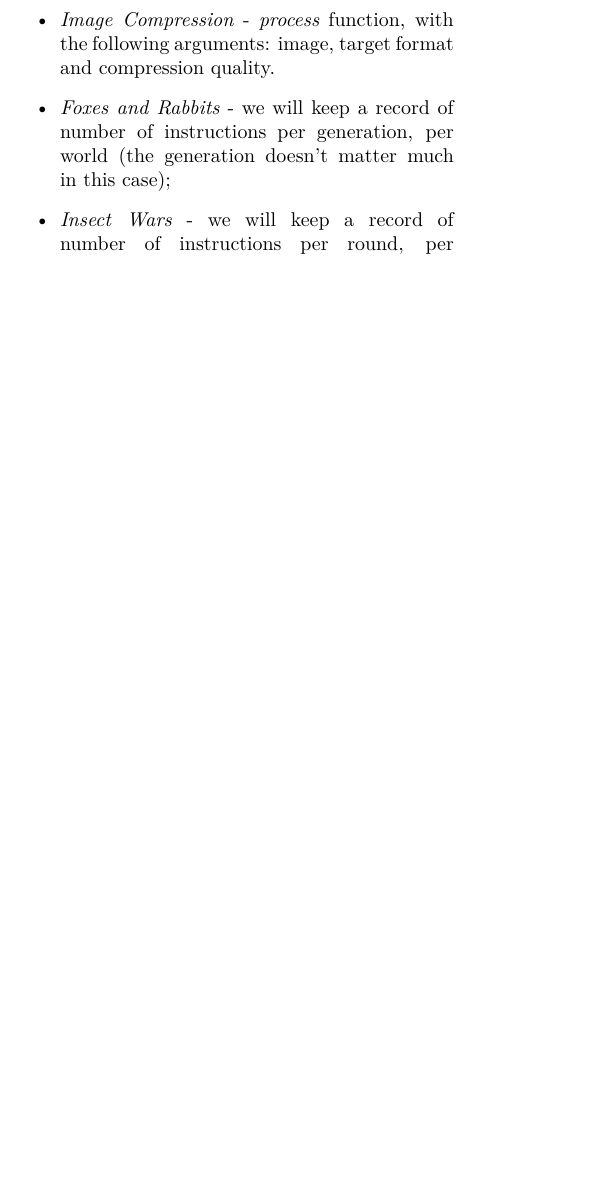
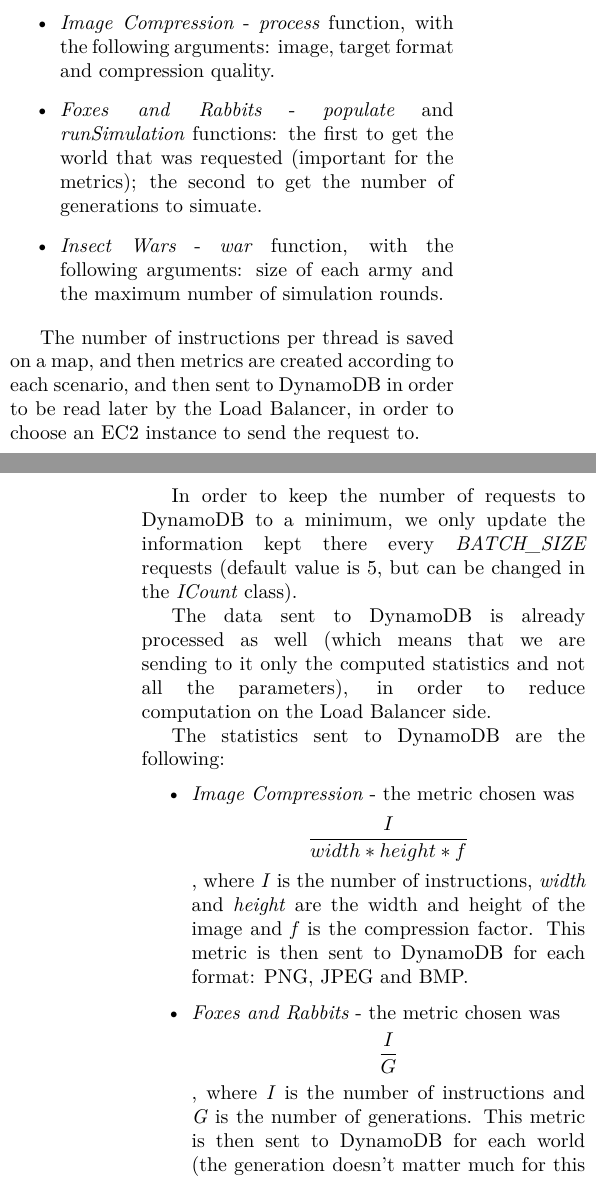
Before and after one commit to filipelsilva/CNV-project, a LaTeX document (report/final-delivery/final-delivery.tex): part of one column of page 2 of 3 before the commit and two parts of the columns of pages 2 and 3 of 4 after it, the two joined at a grey line, cut so that both start at the same text, the shorter picture padded with empty space. Compiled offline with XeLaTeX.

Commit message:
updated final report

```diff
--- a/report/final-delivery/final-delivery.tex
+++ b/report/final-delivery/final-delivery.tex
@@ -88,10 +108,38 @@ the functions that correspond to a scenario:
 \begin{itemize}
     \item \textit{Image Compression} - \textit{process} function, with the
         following arguments: image, target format and compression quality.
-    \item \textit{Foxes and Rabbits} - we will keep a record of number of
-        instructions per generation, per world (the generation doesn't matter
-        much in this case);
-    \item \textit{Insect Wars} - we will keep a record of number of instructions
-        per round, per number of insects (total) and ratio between the numbers
-        of each army.
+    \item \textit{Foxes and Rabbits} - \textit{populate} and
+        \textit{runSimulation} functions: the first to get the world that was
+        requested (important for the metrics); the second to get the number of
+        generations to simuate.
+    \item \textit{Insect Wars} - \textit{war} function, with the following
+        arguments: size of each army and the maximum number of simulation
+        rounds.
 \end{itemize}
+
+The number of instructions per thread is saved on a map, and then metrics are
+created according to each scenario, and then sent to DynamoDB in order to be
+read later by the Load Balancer, in order to choose an EC2 instance to send the
+request to.
+
+In order to keep the number of requests to DynamoDB to a minimum, we only
+update the information kept there every \textit{BATCH\_SIZE} requests (default
+value is 5, but can be changed in the \textit{ICount} class).
+
+The data sent to DynamoDB is already processed as well (which means that we are
+sending to it only the computed statistics and not all the parameters), in order
+to reduce computation on the Load Balancer side.
+
+The statistics sent to DynamoDB are the following:
+
+\begin{itemize}
+    \item \textit{Image Compression} - the metric chosen was
+        \[\frac{I}{width*height*f}\], where \textit{I} is the number of
+        instructions, \textit{width} and \textit{height} are the width and
+        height of the image and \textit{f} is the compression factor. This
+        metric is then sent to DynamoDB for each format: PNG, JPEG and BMP.
+    \item \textit{Foxes and Rabbits} - the metric chosen was \[\frac{I}{G}\],
+        where \textit{I} is the number of instructions and \textit{G} is the
+        number of generations. This metric is then sent to DynamoDB for each
+        world (the generation doesn't matter much for this workload).
+    \item \textit{Insect Wars} - the metric chosen was
@@ -104,3 +167,12 @@ the functions that correspond to a scenario:
+the first instance of this system - the \textit{LBAS}.
+
+Here are the scripts alongside a quick explanation for each:
+
+% TODO
+
+Each instance (and script) needs to source the script \textit{config.sh}, which
+keeps the environment variables needed for the scripts to work, relating to
+security groups, key pairs, etc.
 
 \subsection{Webserver}
 
```
Also changed, not shown: report/final-delivery/final-delivery.pdf, report/final-delivery/final-delivery.tex (47 more changed lines).
